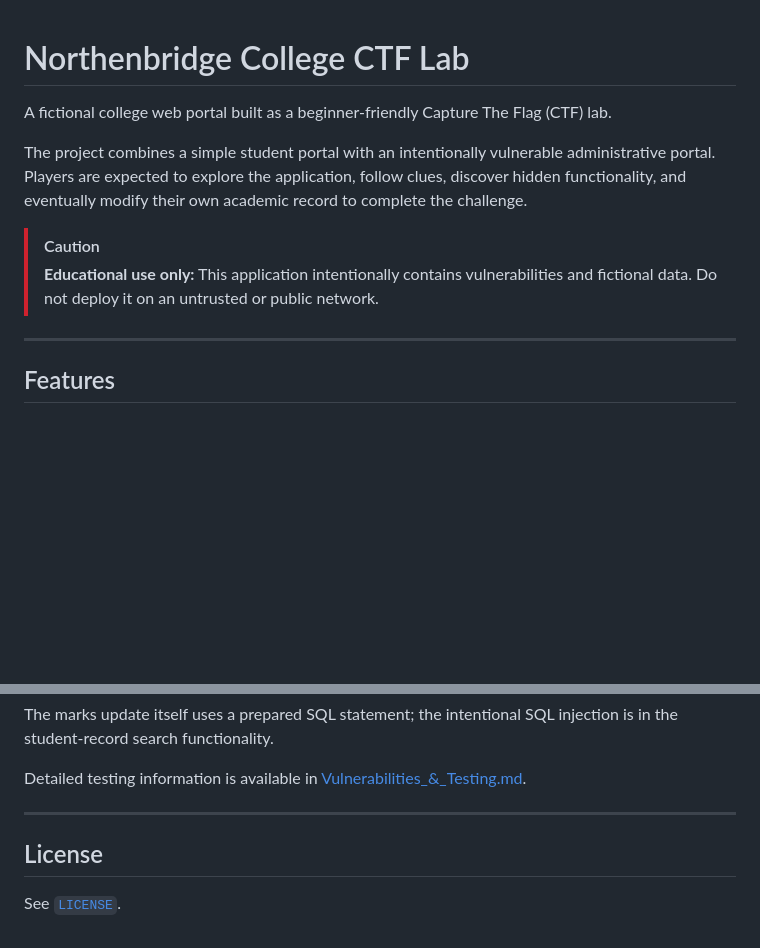
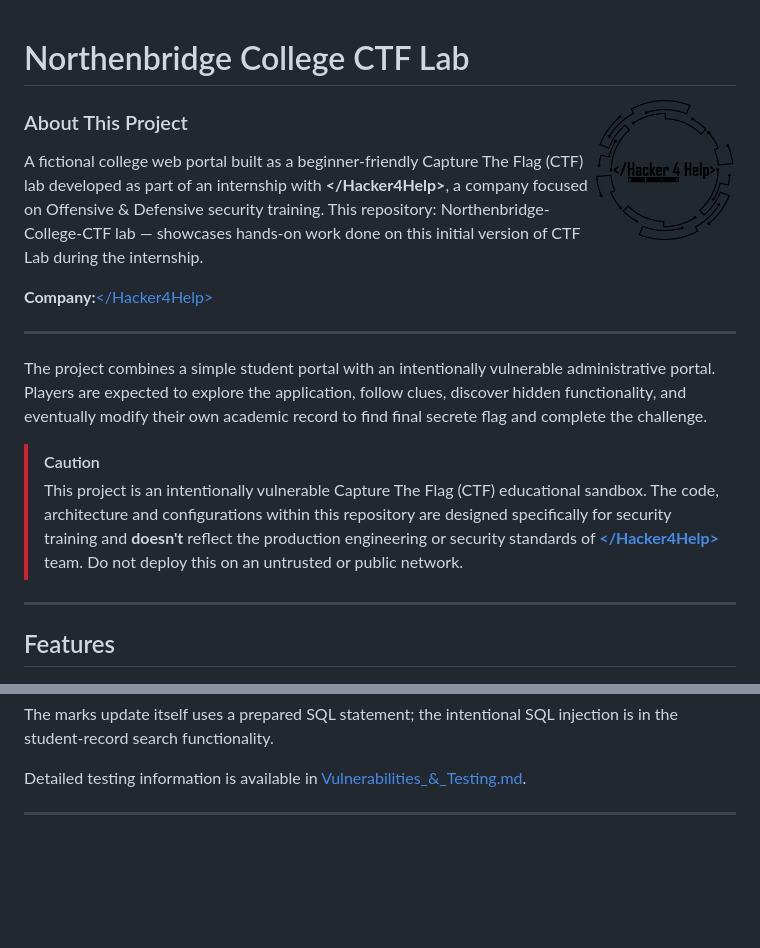
Before and after one commit to Incogn1mu5/Northenbridge-College-CTF, a Markdown page: README.md, 2 parts joined by grey strips. GitHub-like rendering; blank space fills up the shorter version.

Commit message:
Update README.md
Added company logo

```diff
--- a/README.md
+++ b/README.md
@@ -1,11 +1,23 @@
 # Northenbridge College CTF Lab
+<picture>
+  <source media="(prefers-color-scheme: dark)" srcset="https://github.com/Incogn1mu5/Northenbridge-College-CTF/blob/b6732ab3213b27d54c0b4ca16d10abc175c1106f/Screenshots/assets/Hacker4Help_Logo-White.png">
+  <source media="(prefers-color-scheme: light)" srcset="https://github.com/Incogn1mu5/Northenbridge-College-CTF/blob/06c55671b6537bd18741da03a8cbe0429b42994a/Screenshots/assets/Hacker4Help_Logo-Black.png">
+  <img align="right" alt="Hacker4Help" src="https://github.com/Incogn1mu5/Northenbridge-College-CTF/blob/06c55671b6537bd18741da03a8cbe0429b42994a/Screenshots/assets/Hacker4Help_Logo-Black.png" width="140">
+</picture>
 
-A fictional college web portal built as a beginner-friendly Capture The Flag (CTF) lab.
+### About This Project
 
-The project combines a simple student portal with an intentionally vulnerable administrative portal. Players are expected to explore the application, follow clues, discover hidden functionality, and eventually modify their own academic record to complete the challenge.
+A fictional college web portal built as a beginner-friendly Capture The Flag (CTF) lab developed as part of an internship with **&lt;/Hacker4Help&gt;**, a company focused on Offensive & Defensive security training. This repository: Northenbridge-College-CTF lab — showcases hands-on
+work done on this initial version of CTF Lab during the internship.
+
+**Company:**[&lt;/Hacker4Help&gt;](https://hacker4help.com)
+
+---
+
+The project combines a simple student portal with an intentionally vulnerable administrative portal. Players are expected to explore the application, follow clues, discover hidden functionality, and eventually modify their own academic record to find final secrete flag and complete the challenge.
 
 > [!CAUTION]
-> **Educational use only:** This application intentionally contains vulnerabilities and fictional data. Do not deploy it on an untrusted or public network.
+> This project is an intentionally vulnerable Capture The Flag (CTF) educational sandbox. The code, architecture and configurations within this repository are designed specifically for security training and **doesn't** reflect the production engineering or security standards of **<a href="https://github.com/hacker4help">&lt;/Hacker4Help&gt;</a>** team.  Do not deploy this on an untrusted or public network.
 
 ---
 
@@ -255,7 +267,3 @@ The marks update itself uses a prepared SQL statement; the intentional SQL injec
 Detailed testing information is available in [Vulnerabilities_&_Testing.md](https://github.com/Incogn1mu5/Northenbridge-College-CTF/blob/9ce116be7239ff602a58199404a981ab9af41beb/Docs/Vulnerabilities_%26_Testing.md).
 
 ---
-
-## License
-
-See [`LICENSE`](LICENSE).
```
